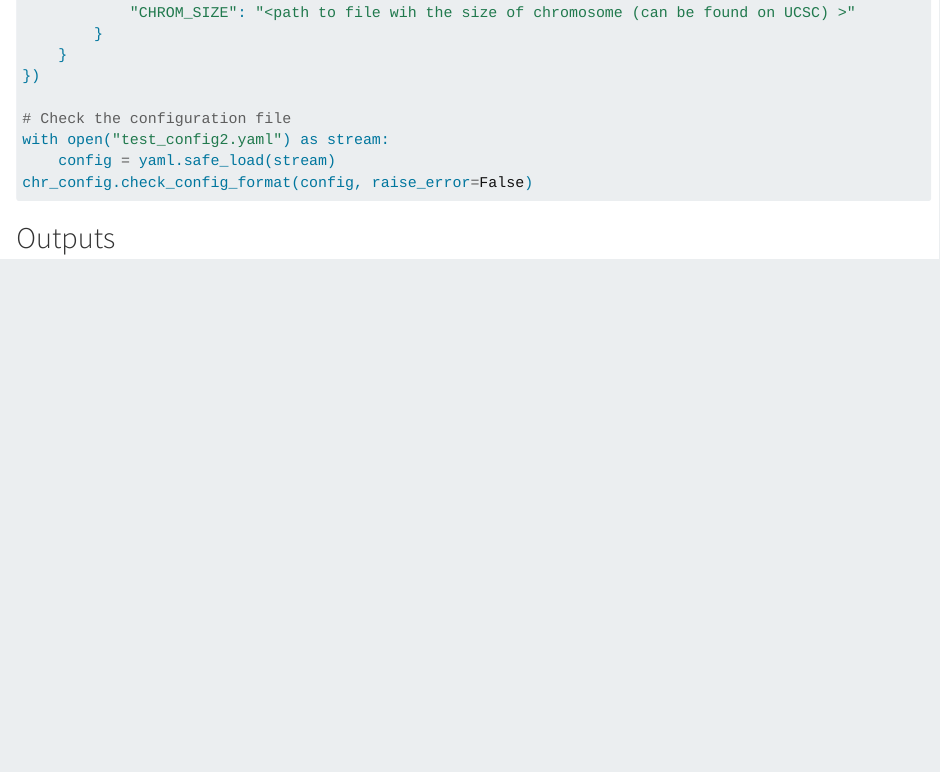
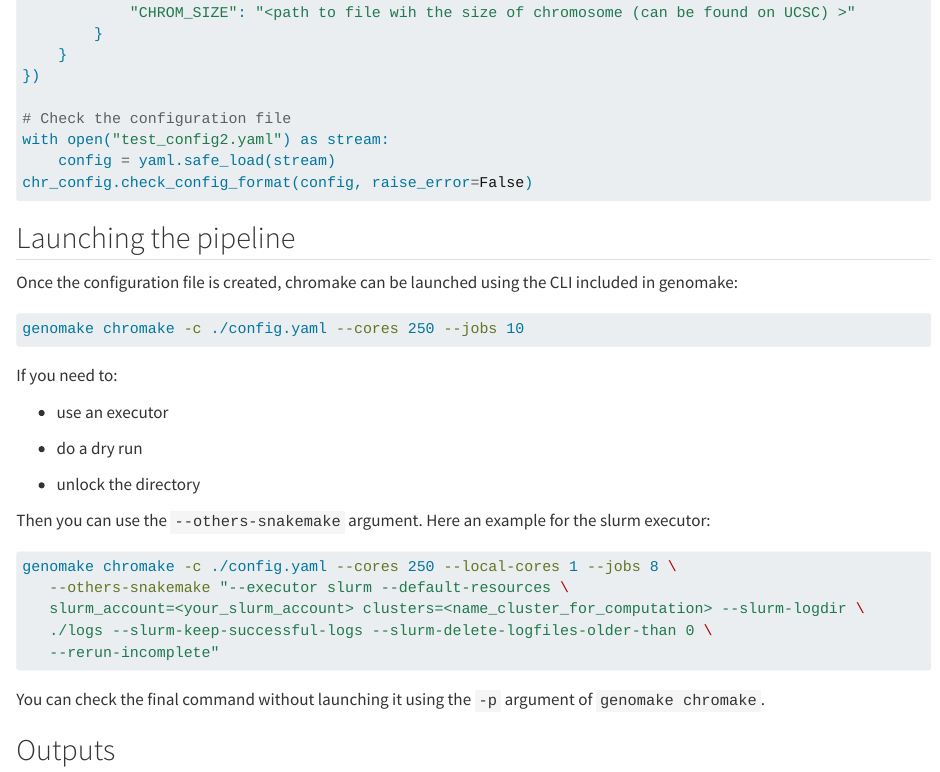
Before and after one commit to Pierre9344/genomake, a Quarto document (docs_source/get_started.qmd): the page in a window 1100 px wide, from 2990 px down. Rendered offline with R 4.5, knitr and Pandoc in place of Quarto, with nearby package versions; long lines of code are wrapped.

Commit message:
no message

````diff
--- a/docs_source/get_started.qmd
+++ b/docs_source/get_started.qmd
@@ -146,6 +146,34 @@ with open("test_config2.yaml") as stream:
 chr_config.check_config_format(config, raise_error=False)
 ```
 
+## Launching the pipeline
+
+Once the configuration file is created, chromake can be launched using the CLI included in genomake:
+
+```{.bash}
+genomake chromake -c ./config.yaml --cores 250 --jobs 10
+```
+
+If you need to:
+
+- use an executor
+
+- do a dry run
+
+- unlock the directory
+
+Then you can use the `--others-snakemake` argument. Here an example for the slurm executor:
+
+```{.bash}
+genomake chromake -c ./config.yaml --cores 250 --local-cores 1 --jobs 8 \
+   --others-snakemake "--executor slurm --default-resources \
+   slurm_account=<your_slurm_account> clusters=<name_cluster_for_computation> --slurm-logdir \
+   ./logs --slurm-keep-successful-logs --slurm-delete-logfiles-older-than 0 \
+   --rerun-incomplete"
+```
+
+You can check the final command without launching it using the `-p` argument of `genomake chromake`.
+
 ## Outputs
 
 The outputs of chromake will be placed in the directories of the sequencings (trimmed fastq, qc, bam, bedGraph track) or the directories of the projects (bed resulting from the peak calling).
````
